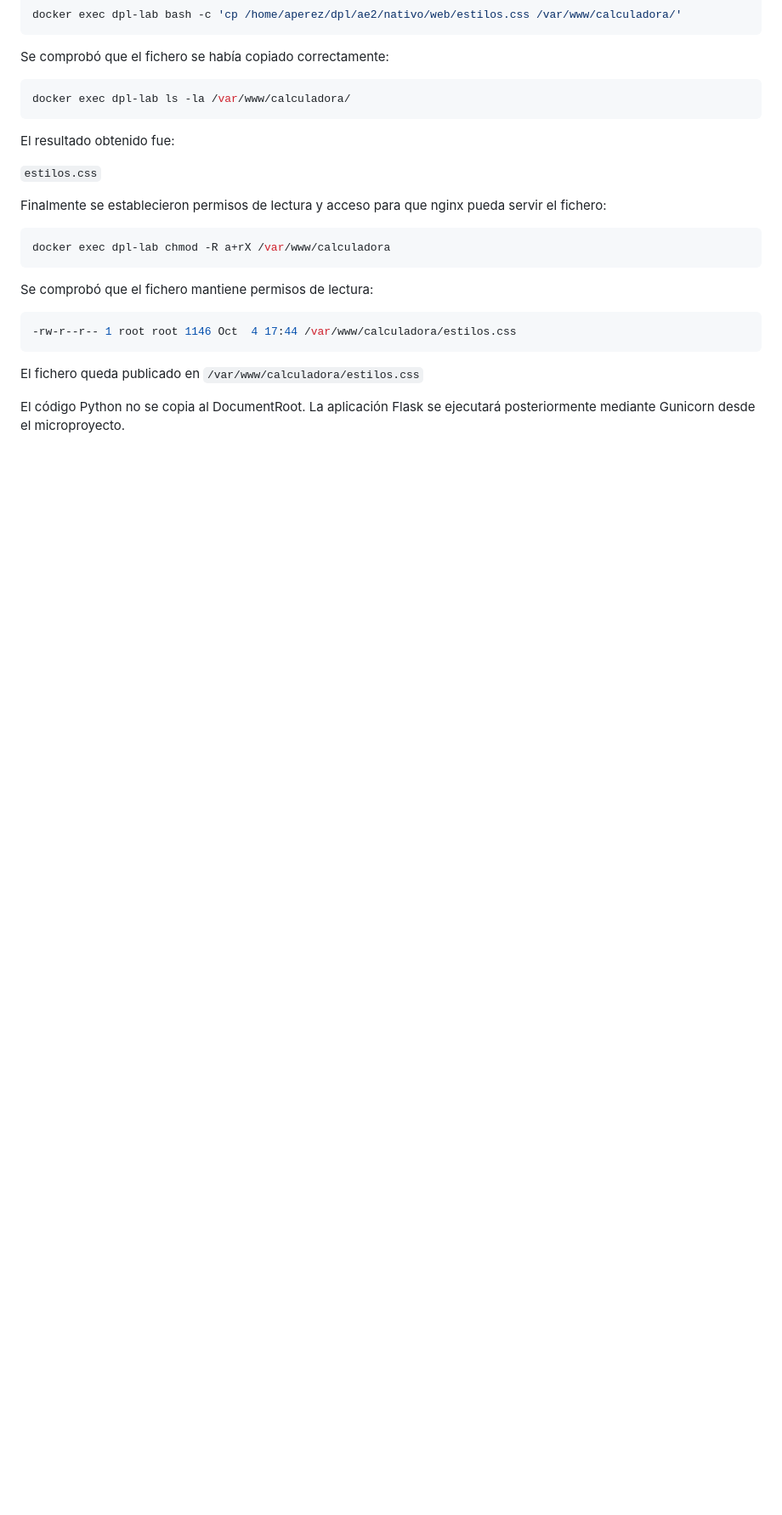
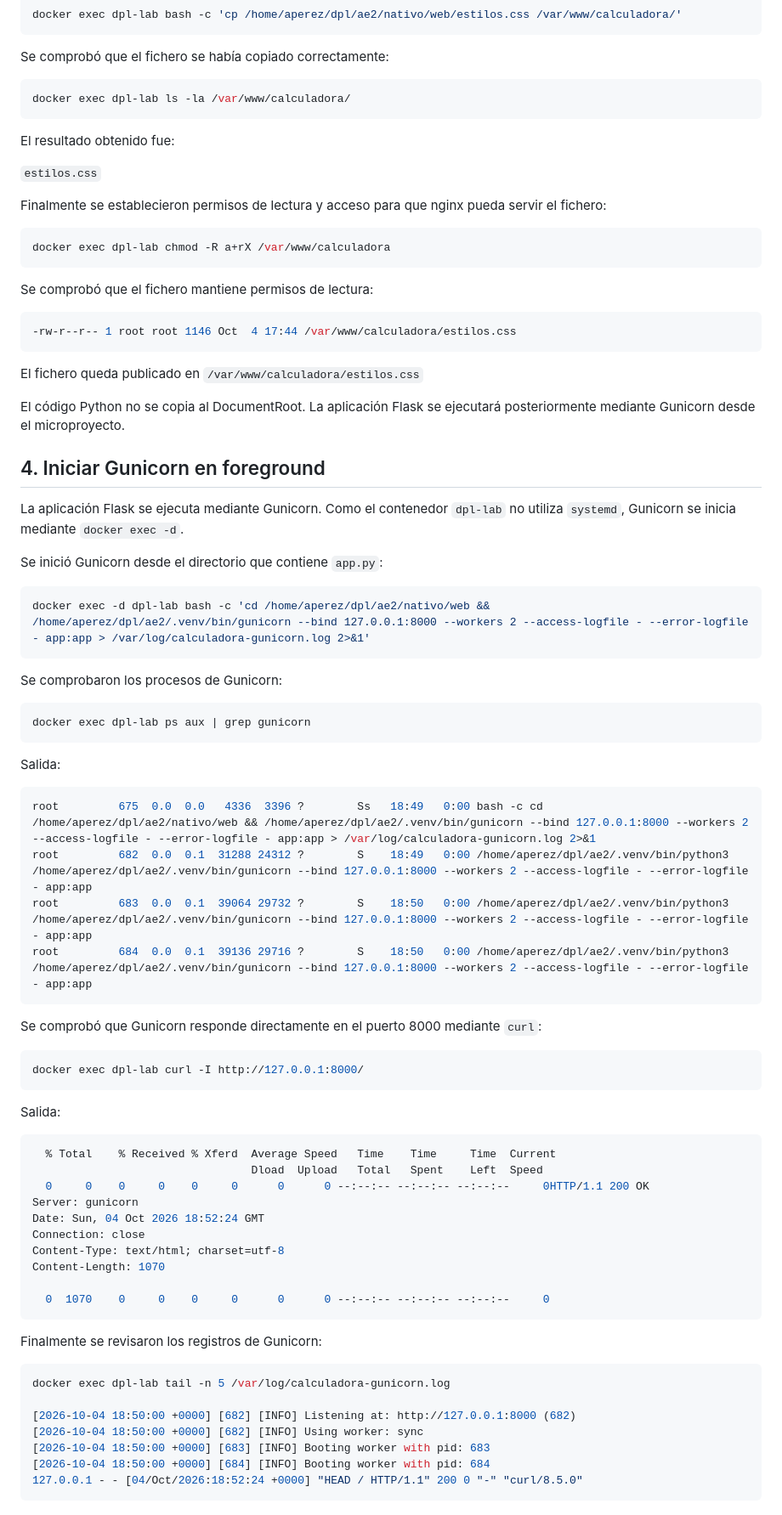
Before and after one commit to apg-29/Calculadora-Web, a Markdown page: README.md, the part around the change. Shown at 85% size. GitHub-like rendering; blank space fills up the shorter version.

Commit message:
Arrancar Gunicorn en foreground
gunicorn --bind 127.0.0.1:8000 --workers 2 desde el venv; arranque sin systemd con docker exec -d; comprobado con ps y curl directo.

````diff
--- a/README.md
+++ b/README.md
@@ -152,3 +152,61 @@ Se comprobó que el fichero mantiene permisos de lectura:
 El fichero queda publicado en `/var/www/calculadora/estilos.css`
 
 El código Python no se copia al DocumentRoot. La aplicación Flask se ejecutará posteriormente mediante Gunicorn desde el microproyecto.
+
+## 4. Iniciar Gunicorn en foreground
+
+La aplicación Flask se ejecuta mediante Gunicorn. Como el contenedor `dpl-lab` no utiliza `systemd`, Gunicorn se inicia mediante `docker exec -d`.
+
+Se inició Gunicorn desde el directorio que contiene `app.py`:
+
+```bash
+docker exec -d dpl-lab bash -c 'cd /home/aperez/dpl/ae2/nativo/web && /home/aperez/dpl/ae2/.venv/bin/gunicorn --bind 127.0.0.1:8000 --workers 2 --access-logfile - --error-logfile - app:app > /var/log/calculadora-gunicorn.log 2>&1'
+```
+
+Se comprobaron los procesos de Gunicorn:
+
+```bash
+docker exec dpl-lab ps aux | grep gunicorn
+```
+
+Salida:
+
+```bash
+root         675  0.0  0.0   4336  3396 ?        Ss   18:49   0:00 bash -c cd /home/aperez/dpl/ae2/nativo/web && /home/aperez/dpl/ae2/.venv/bin/gunicorn --bind 127.0.0.1:8000 --workers 2 --access-logfile - --error-logfile - app:app > /var/log/calculadora-gunicorn.log 2>&1
+root         682  0.0  0.1  31288 24312 ?        S    18:49   0:00 /home/aperez/dpl/ae2/.venv/bin/python3 /home/aperez/dpl/ae2/.venv/bin/gunicorn --bind 127.0.0.1:8000 --workers 2 --access-logfile - --error-logfile - app:app
+root         683  0.0  0.1  39064 29732 ?        S    18:50   0:00 /home/aperez/dpl/ae2/.venv/bin/python3 /home/aperez/dpl/ae2/.venv/bin/gunicorn --bind 127.0.0.1:8000 --workers 2 --access-logfile - --error-logfile - app:app
+root         684  0.0  0.1  39136 29716 ?        S    18:50   0:00 /home/aperez/dpl/ae2/.venv/bin/python3 /home/aperez/dpl/ae2/.venv/bin/gunicorn --bind 127.0.0.1:8000 --workers 2 --access-logfile - --error-logfile - app:app
+```
+
+Se comprobó que Gunicorn responde directamente en el puerto 8000 mediante `curl`:
+
+```bash
+docker exec dpl-lab curl -I http://127.0.0.1:8000/
+```
+
+Salida:
+
+```bash
+  % Total    % Received % Xferd  Average Speed   Time    Time     Time  Current
+                                 Dload  Upload   Total   Spent    Left  Speed
+  0     0    0     0    0     0      0      0 --:--:-- --:--:-- --:--:--     0HTTP/1.1 200 OK
+Server: gunicorn
+Date: Sun, 04 Oct 2026 18:52:24 GMT
+Connection: close
+Content-Type: text/html; charset=utf-8
+Content-Length: 1070
+
+  0  1070    0     0    0     0      0      0 --:--:-- --:--:-- --:--:--     0
+```
+
+Finalmente se revisaron los registros de Gunicorn:
+
+```bash
+docker exec dpl-lab tail -n 5 /var/log/calculadora-gunicorn.log
+
+[2026-10-04 18:50:00 +0000] [682] [INFO] Listening at: http://127.0.0.1:8000 (682)
+[2026-10-04 18:50:00 +0000] [682] [INFO] Using worker: sync
+[2026-10-04 18:50:00 +0000] [683] [INFO] Booting worker with pid: 683
+[2026-10-04 18:50:00 +0000] [684] [INFO] Booting worker with pid: 684
+127.0.0.1 - - [04/Oct/2026:18:52:24 +0000] "HEAD / HTTP/1.1" 200 0 "-" "curl/8.5.0"
+```
````
